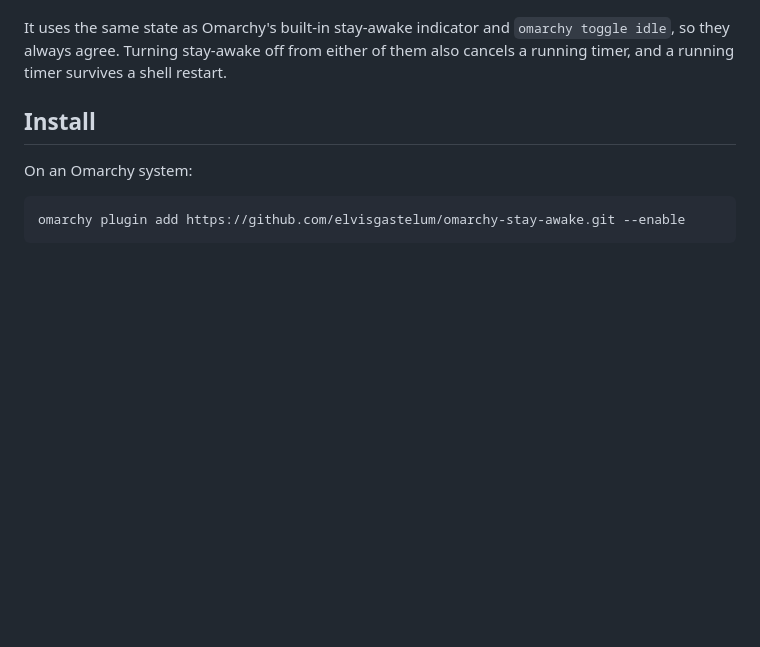
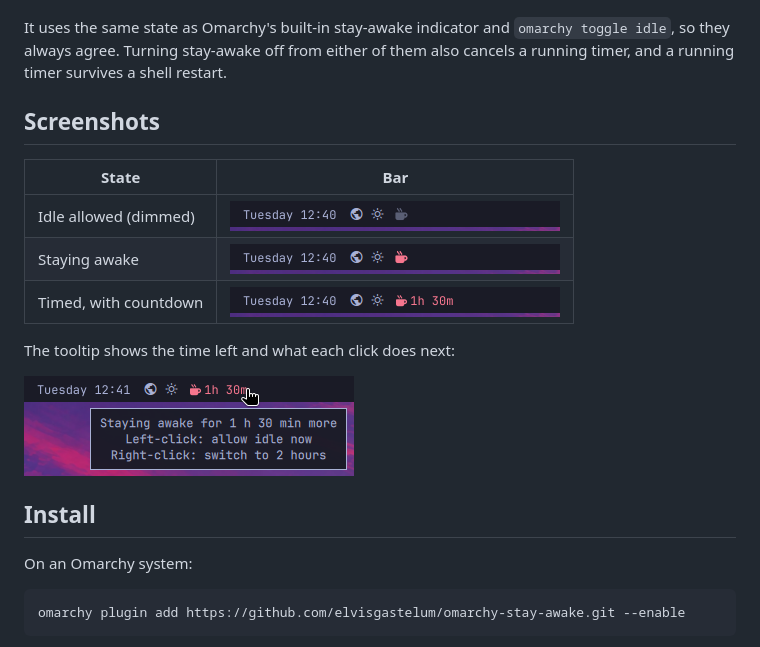
Before and after one commit to elvisgastelum/omarchy-stay-awake, a Markdown page: README.md, the part around the change. Drawn GitHub-style; pictures changed too: screenshots/off.png (added), screenshots/on.png (added), screenshots/timed.png (added); blank space fills up the shorter version.

Commit message:
docs: add bar screenshots to readme

```diff
--- a/README.md
+++ b/README.md
@@ -15,6 +15,18 @@ It uses the same state as Omarchy's built-in stay-awake indicator and
 `omarchy toggle idle`, so they always agree. Turning stay-awake off from
 either of them also cancels a running timer, and a running timer survives a
 shell restart.
+
+## Screenshots
+
+| State | Bar |
+|-------|-----|
+| Idle allowed (dimmed) | ![Stay Awake off](screenshots/off.png) |
+| Staying awake | ![Stay Awake on](screenshots/on.png) |
+| Timed, with countdown | ![Stay Awake on a timer](screenshots/timed.png) |
+
+The tooltip shows the time left and what each click does next:
+
+![Stay Awake tooltip](screenshots/tooltip.png)
 
 ## Install
 
```
